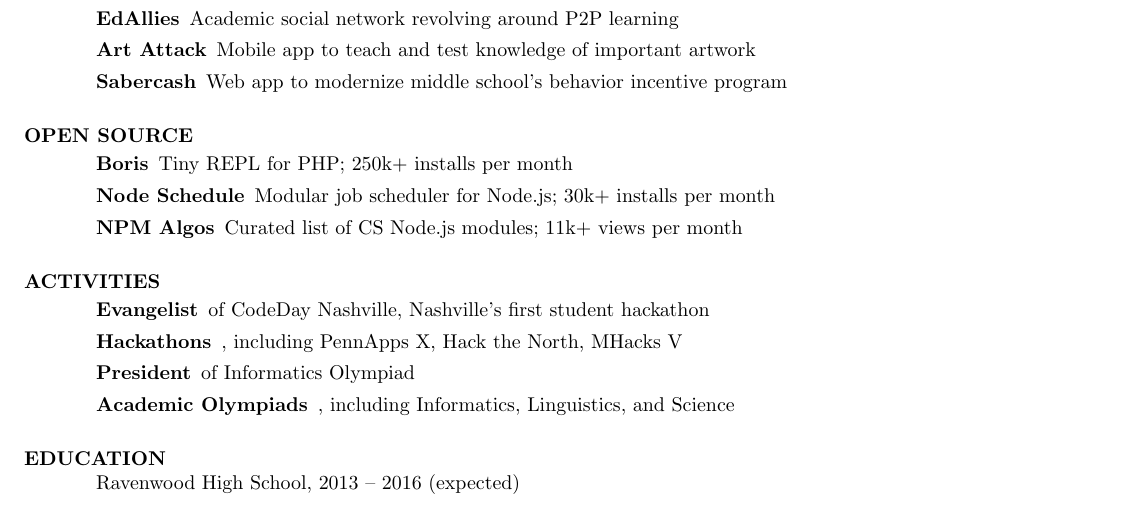
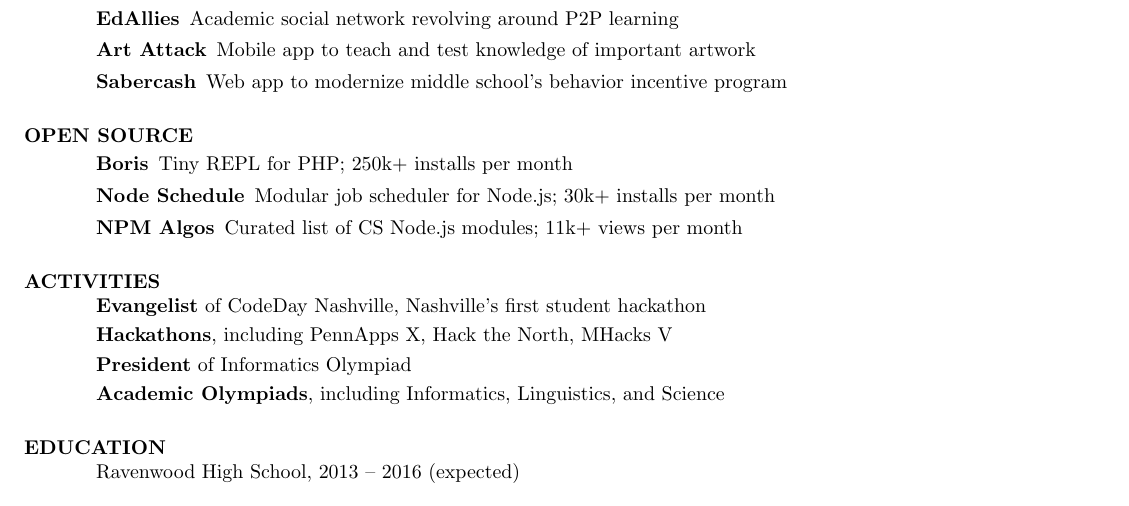
Before and after one commit to tejasmanohar/resume, a LaTeX CV (resume.tex): part of the page, cut so that both start at the same text. Compiled offline with pdfLaTeX.

Commit message:
include everything

```diff
--- a/resume.tex
+++ b/resume.tex
@@ -78,12 +78,10 @@
 
 \section{ACTIVITIES}
 
-\begin{description}
-  \item[Evangelist] of CodeDay Nashville, Nashville's first student hackathon
-  \item[Hackathons], including PennApps X, Hack the North, MHacks V
-  \item[President] of Informatics Olympiad
-  \item[Academic Olympiads], including Informatics, Linguistics, and Science
-\end{description}
+\textbf{Evangelist} of CodeDay Nashville, Nashville's first student hackathon \\[1mm]
+\textbf{Hackathons}, including PennApps X, Hack the North, MHacks V \\[1mm]
+\textbf{President} of Informatics Olympiad \\[1mm]
+\textbf{Academic Olympiads}, including Informatics, Linguistics, and Science
 
 \section{EDUCATION}
 
```
Also changed, not shown: resume.pdf.
